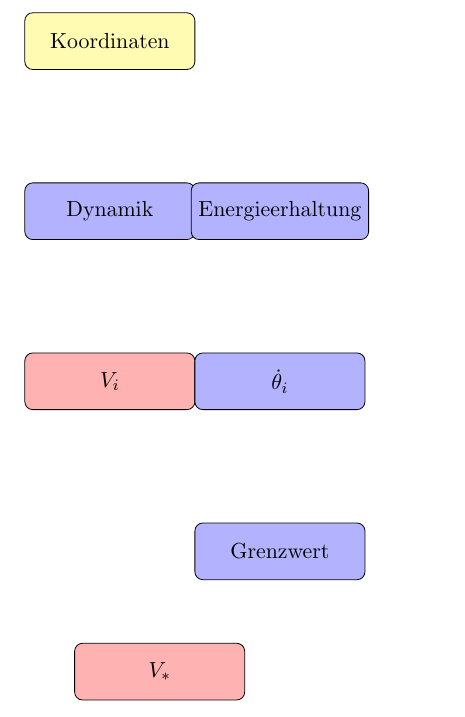
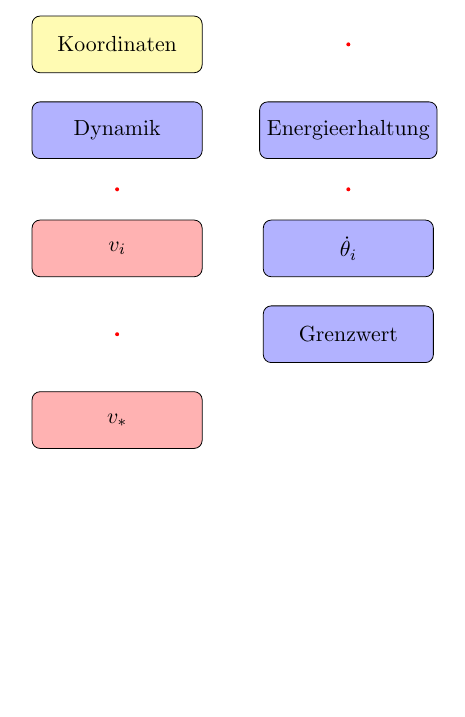
Before and after one commit to jerluebke/SOWAS, a LaTeX document (poster/flowchart/main.tex): part of the page, cut so that both start at the same text, the shorter picture padded with empty space. Compiled offline with pdfLaTeX.

Commit message:
alignment of nodes with matrix

```diff
--- a/poster/flowchart/main.tex
+++ b/poster/flowchart/main.tex
@@ -12,25 +12,34 @@
 \def\phiip{\dot{\phi}_{i+1}}
 \def\thetai{\dot{\theta}_i(\theta)}
 
+\def\start{Koordinaten}
+\def\dyn{Dynamik}
+\def\enconv{Energieerhaltung}
+\def\vi{$v_i$}
+\def\ang{$\dot{\theta}_i$}
+\def\lim{Grenzwert}
+\def\res{$v_*$}
+
 \tikzstyle{start} = [rectangle, rounded corners, minimum width=3cm, minimum
 height=1cm, text centered, draw=black, fill=yellow!30]
 \tikzstyle{proc} = [rectangle, rounded corners, minimum width=3cm, minimum
 height=1cm, text centered, draw=black, fill=blue!30]
 \tikzstyle{result} = [rectangle, rounded corners, minimum width=3cm, minimum
 height=1cm, text centered, draw=black, fill=red!30]
+\tikzstyle{coord} = [circle, inner sep=0pt, minimum size=2pt, fill=red]
 
 
 \begin{document}
 
-\begin{tikzpicture}[node distance=3cm]
-    \node (start) [start] {Koordinaten};
-    \node (dyn) [proc, below of=start] {Dynamik};
-    \node (enconv) [proc, right of=dyn] {Energieerhaltung};
-    \node (tran) [result, below of=dyn] {$V_i$};
-    \node (ang) [proc, right of=tran] {$\dot{\theta}_i$};
-    \node (conv) [proc, below of=ang] {Grenzwert};
-    \node (res) [result, below left of=conv] {$V_*$};
-
+\begin{tikzpicture}
+    \matrix[row sep=5mm, column sep=1cm]{
+        \node (start) [start]  {\start}; & \node (p1)  [coord] {};        \\
+        \node (dyn)   [proc]   {\dyn};   & \node (ene) [proc]  {\enconv}; \\
+        \node (p2)    [coord]  {};       & \node (p3)  [coord] {};        \\
+        \node (vi)    [result] {\vi};    & \node (ang) [proc]  {\ang};    \\
+        \node (p3)    [coord]  {};       & \node (lim) [proc]  {\lim};    \\
+        \node (res)   [result] {\res}; \\
+    };
 \end{tikzpicture}
 
 \end{document}
```
